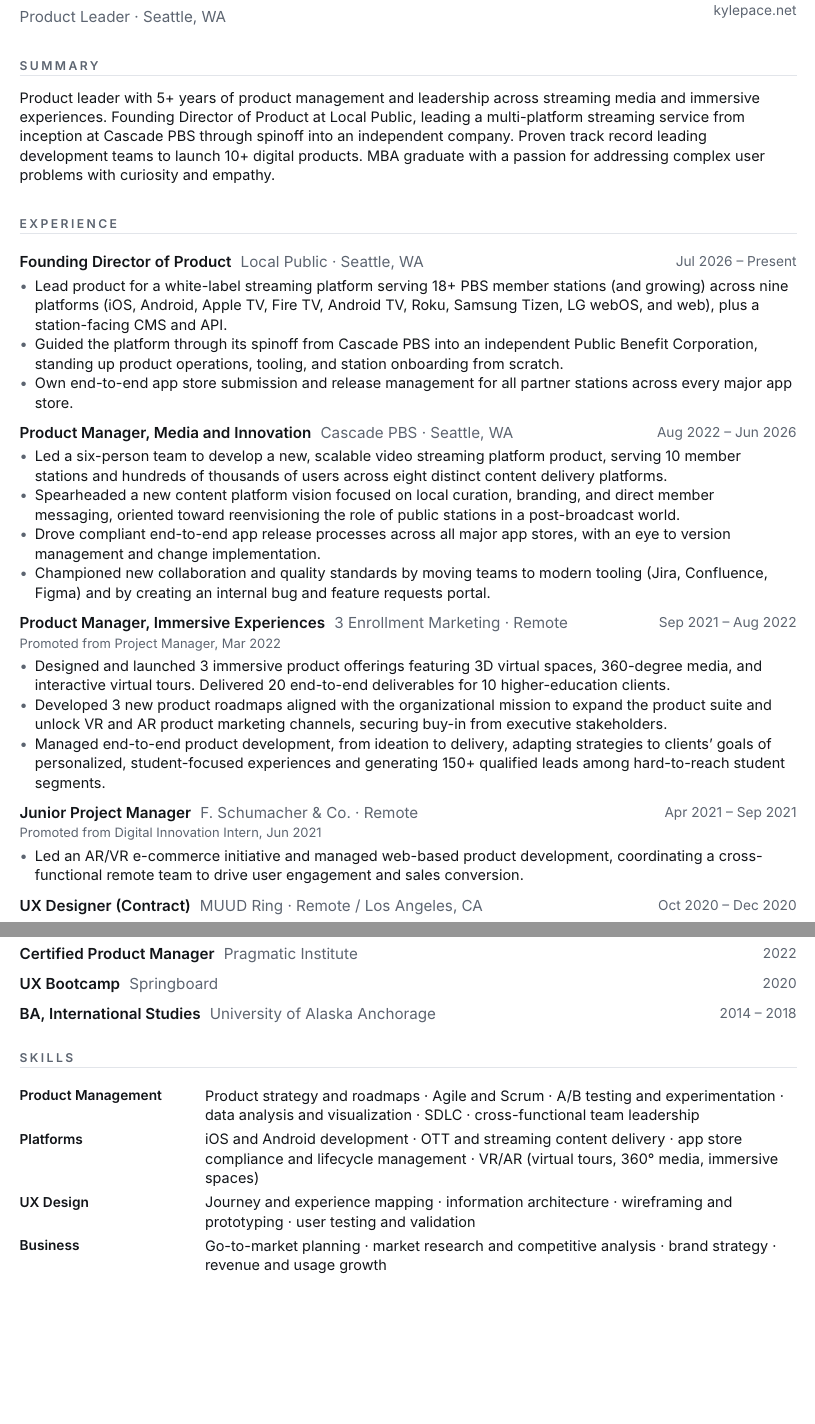
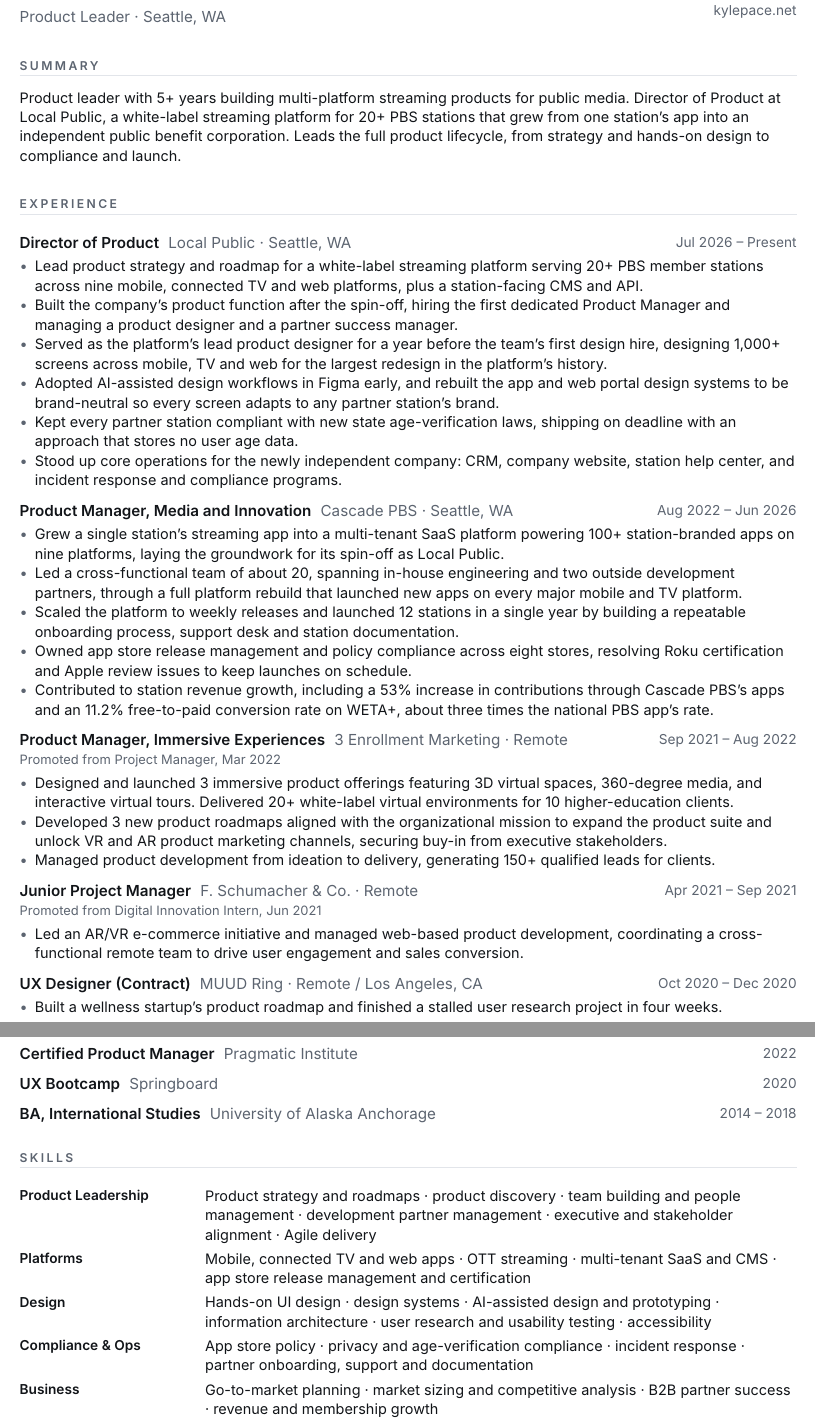
Before and after one commit to kyle-pace/kyle-pace-resume, a Typst document (resume.typ): two parts of pages 1 and 2 of 2, joined at a grey line, cut so that both start at the same text, the shorter picture padded with empty space. Compiled offline with Typst 0.15.

Commit message:
Update resume: Director of Product role, refreshed Cascade PBS bullets, skills and contact info
Co-Authored-By: Claude Opus 5.5 <noreply@anthropic.com>
Claude-Session: https://claude.ai/code/session_01BjPmXYGVHYCoDRNFyJWgTp

```diff
--- a/resume.typ
+++ b/resume.typ
@@ -63,4 +63,3 @@
     text(size: 10pt, fill: muted)[Product Leader · Seattle, WA]
   },
   text(size: 9pt, fill: muted)[
-    kylepace\@gmail.com \
@@ -72,25 +72,29 @@
 // ---------- summary ----------
 
 #section("Summary")
-Product leader with 5+ years of product management and leadership across streaming media and immersive experiences. Founding Director of Product at Local Public, leading a multi-platform streaming service from inception at Cascade PBS through spinoff into an independent company. Proven track record leading development teams to launch 10+ digital products. MBA graduate with a passion for addressing complex user problems with curiosity and empathy.
+Product leader with 5+ years building multi-platform streaming products for public media. Director of Product at Local Public, a white-label streaming platform for 20+ PBS stations that grew from one station's app into an independent public benefit corporation. Leads the full product lifecycle, from strategy and hands-on design to compliance and launch.
 
 // ---------- experience ----------
 
 #section("Experience")
 
-#role("Founding Director of Product", "Local Public · Seattle, WA", "Jul 2026 – Present")
+#role("Director of Product", "Local Public · Seattle, WA", "Jul 2026 – Present")
 #bullets(
-  [Lead product for a white-label streaming platform serving 18+ PBS member stations (and growing) across nine platforms (iOS, Android, Apple TV, Fire TV, Android TV, Roku, Samsung Tizen, LG webOS, and web), plus a station-facing CMS and API.],
-  [Guided the platform through its spinoff from Cascade PBS into an independent Public Benefit Corporation, standing up product operations, tooling, and station onboarding from scratch.],
-  [Own end-to-end app store submission and release management for all partner stations across every major app store.],
+  [Lead product strategy and roadmap for a white-label streaming platform serving 20+ PBS member stations across nine mobile, connected TV and web platforms, plus a station-facing CMS and API.],
+  [Built the company's product function after the spin-off, hiring the first dedicated Product Manager and managing a product designer and a partner success manager.],
+  [Served as the platform's lead product designer for a year before the team's first design hire, designing 1,000+ screens across mobile, TV and web for the largest redesign in the platform's history.],
+  [Adopted AI-assisted design workflows in Figma early, and rebuilt the app and web portal design systems to be brand-neutral so every screen adapts to any partner station's brand.],
+  [Kept every partner station compliant with new state age-verification laws, shipping on deadline with an approach that stores no user age data.],
+  [Stood up core operations for the newly independent company: CRM, company website, station help center, and incident response and compliance programs.],
 )
 
 #role("Product Manager, Media and Innovation", "Cascade PBS · Seattle, WA", "Aug 2022 – Jun 2026")
 #bullets(
-  [Led a six-person team to develop a new, scalable video streaming platform product, serving 10 member stations and hundreds of thousands of users across eight distinct content delivery platforms.],
-  [Spearheaded a new content platform vision focused on local curation, branding, and direct member messaging, oriented toward reenvisioning the role of public stations in a post-broadcast world.],
-  [Drove compliant end-to-end app release processes across all major app stores, with an eye to version management and change implementation.],
-  [Championed new collaboration and quality standards by moving teams to modern tooling (Jira, Confluence, Figma) and by creating an internal bug and feature requests portal.],
+  [Grew a single station's streaming app into a multi-tenant SaaS platform powering 100+ station-branded apps on nine platforms, laying the groundwork for its spin-off as Local Public.],
+  [Led a cross-functional team of about 20, spanning in-house engineering and two outside development partners, through a full platform rebuild that launched new apps on every major mobile and TV platform.],
+  [Scaled the platform to weekly releases and launched 12 stations in a single year by building a repeatable onboarding process, support desk and station documentation.],
+  [Owned app store release management and policy compliance across eight stores, resolving Roku certification and Apple review issues to keep launches on schedule.],
+  [Contributed to station revenue growth, including a 53% increase in contributions through Cascade PBS's apps and an 11.2% free-to-paid conversion rate on WETA+, about three times the national PBS app's rate.],
 )
 
 #role("Product Manager, Immersive Experiences", "3 Enrollment Marketing · Remote", "Sep 2021 – Aug 2022", subline: [Promoted from Project Manager, Mar 2022])
@@ -99,5 +103,5 @@
   [Developed 3 new product roadmaps aligned with the organizational mission to expand the product suite and unlock VR and AR product marketing channels, securing buy-in from executive stakeholders.],
-  [Managed end-to-end product development, from ideation to delivery, adapting strategies to clients' goals of personalized, student-focused experiences and generating 150+ qualified leads among hard-to-reach student segments.],
+  [Managed product development from ideation to delivery, generating 150+ qualified leads for clients.],
 )
 
 #role("Junior Project Manager", "F. Schumacher & Co. · Remote", "Apr 2021 – Sep 2021", subline: [Promoted from Digital Innovation Intern, Jun 2021])
@@ -106,6 +110,9 @@
 )
 
 #role("UX Designer (Contract)", "MUUD Ring · Remote / Los Angeles, CA", "Oct 2020 – Dec 2020")
+#bullets(
+  [Built a wellness startup's product roadmap and finished a stalled user research project in four weeks.],
+)
 
 // ---------- education ----------
 
@@ -128,13 +135,17 @@
   columns: (110pt, 1fr),
   row-gutter: 9pt,
   column-gutter: 12pt,
-  text(weight: "semibold", size: 9pt)[Product Management],
-  [Product strategy and roadmaps · Agile and Scrum · A/B testing and experimentation · data analysis and visualization · SDLC · cross-functional team leadership],
+  text(weight: "semibold", size: 9pt)[Product Leadership],
+  [Product strategy and roadmaps · product discovery · team building and people management · development partner management · executive and stakeholder alignment · Agile delivery],
   text(weight: "semibold", size: 9pt)[Platforms],
-  [iOS and Android development · OTT and streaming content delivery · app store compliance and lifecycle management · VR/AR (virtual tours, 360° media, immersive spaces)],
-  text(weight: "semibold", size: 9pt)[UX Design],
-  [Journey and experience mapping · information architecture · wireframing and prototyping · user testing and validation],
+  [Mobile, connected TV and web apps · OTT streaming · multi-tenant SaaS and CMS · app store release management and certification],
+  text(weight: "semibold", size: 9pt)[Design],
+  [Hands-on UI design · design systems · AI-assisted design and prototyping · information architecture · user research and usability testing · accessibility],
+  text(weight: "semibold", size: 9pt)[Compliance & Ops],
+  [App store policy · privacy and age-verification compliance · incident response · partner onboarding, support and documentation],
   text(weight: "semibold", size: 9pt)[Business],
-  [Go-to-market planning · market research and competitive analysis · brand strategy · revenue and usage growth],
+  [Go-to-market planning · market sizing and competitive analysis · B2B partner success · revenue and membership growth],
+  text(weight: "semibold", size: 9pt)[Tools],
+  [Jira, Jira Product Discovery, Confluence, Figma, Figma Make, HubSpot, AI agents (Claude)],
 )
 ]
```
Also changed, not shown: resume.typ (5 more changed lines).
